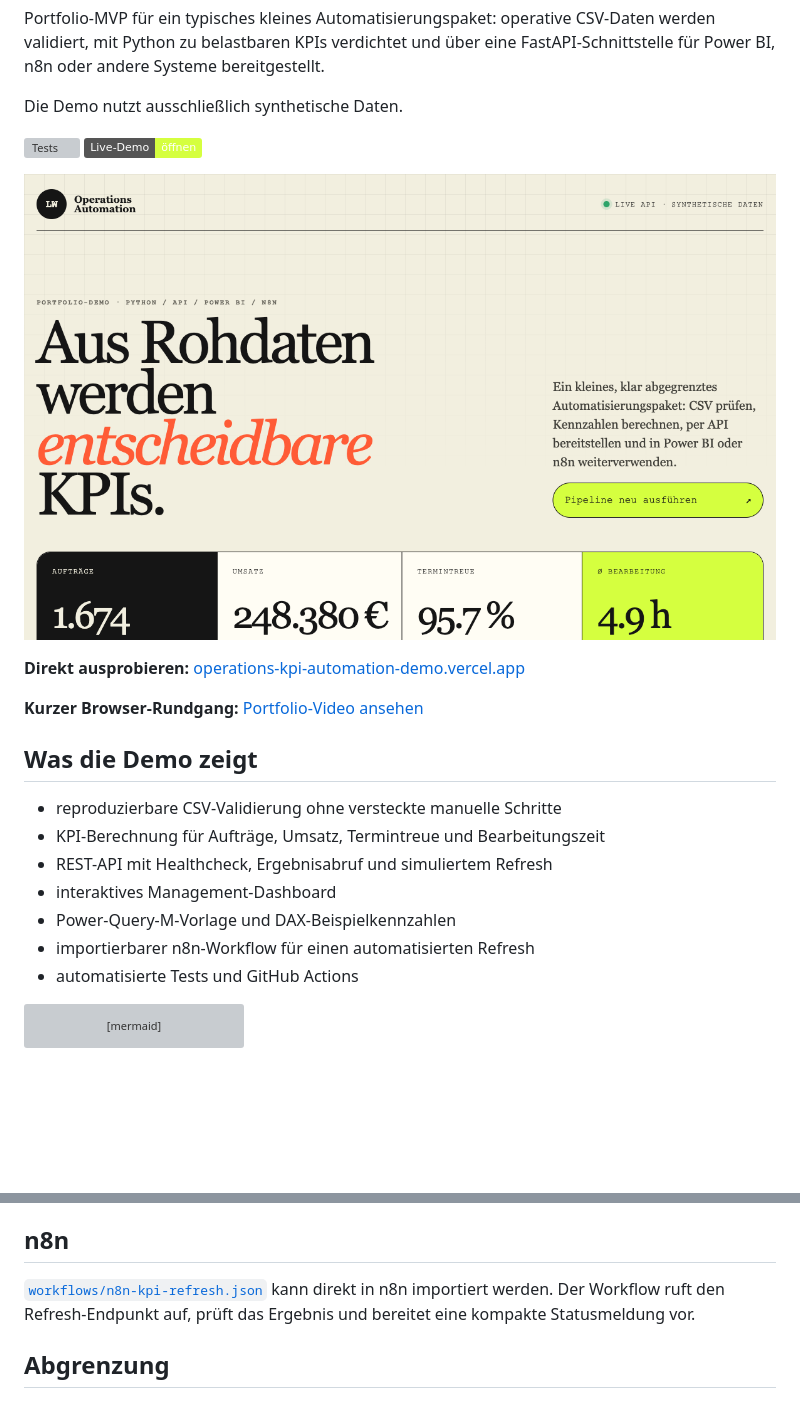
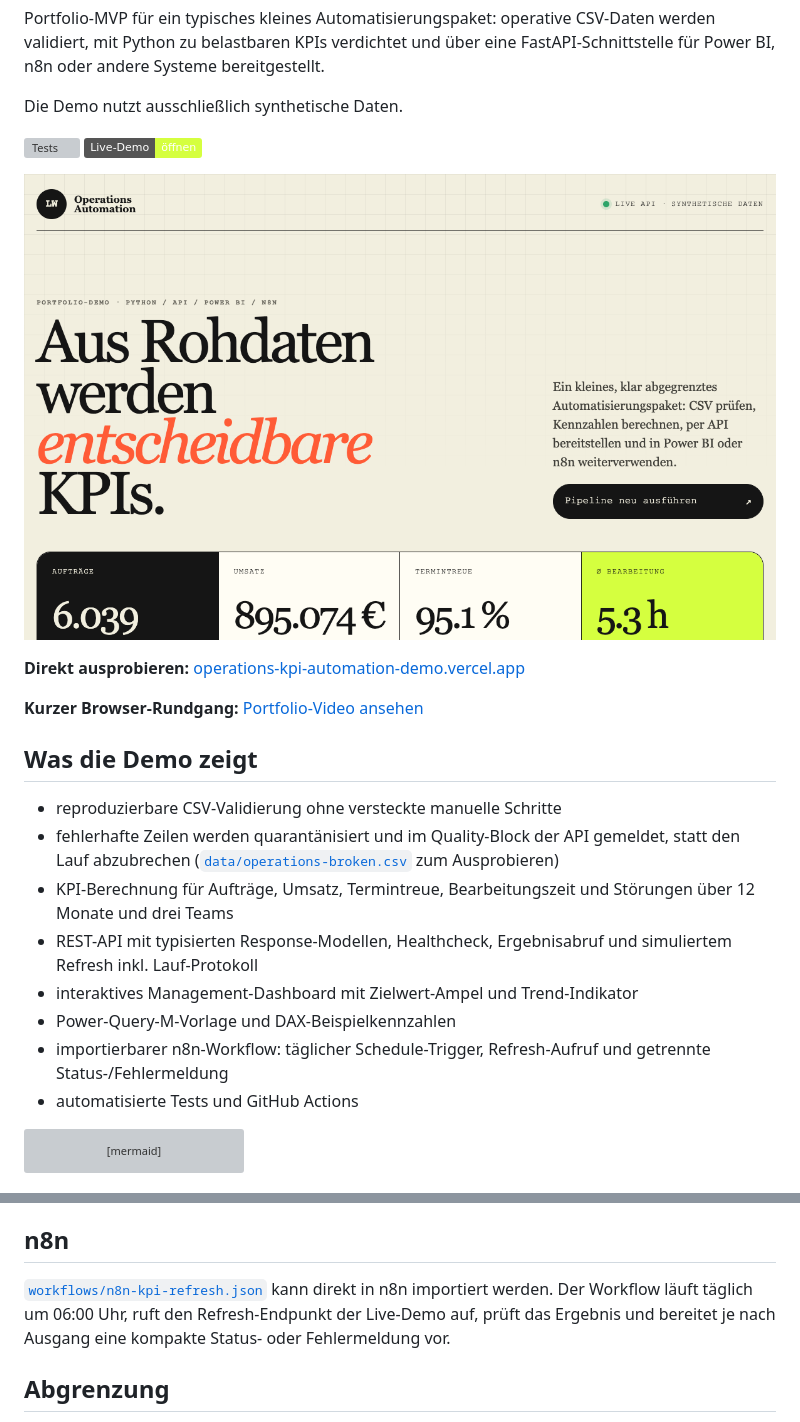
Before and after one commit to leonwwest/operations-kpi-automation-demo, a Markdown page: README.md, 2 parts joined by grey strips. Drawn GitHub-style; pictures changed too: demo-preview.png; badges without logos; blank space fills up the shorter version; grey boxes are pictures that could not be loaded.

Commit message:
Expand demo with 12-month data, validation quarantine and typed API

````diff
--- a/README.md
+++ b/README.md
@@ -18,11 +18,17 @@ Die Demo nutzt ausschließlich synthetische Daten.
 ## Was die Demo zeigt
 
 - reproduzierbare CSV-Validierung ohne versteckte manuelle Schritte
-- KPI-Berechnung für Aufträge, Umsatz, Termintreue und Bearbeitungszeit
-- REST-API mit Healthcheck, Ergebnisabruf und simuliertem Refresh
-- interaktives Management-Dashboard
+- fehlerhafte Zeilen werden quarantänisiert und im Quality-Block der API
+  gemeldet, statt den Lauf abzubrechen
+  ([`data/operations-broken.csv`](data/operations-broken.csv) zum Ausprobieren)
+- KPI-Berechnung für Aufträge, Umsatz, Termintreue, Bearbeitungszeit und
+  Störungen über 12 Monate und drei Teams
+- REST-API mit typisierten Response-Modellen, Healthcheck, Ergebnisabruf und
+  simuliertem Refresh inkl. Lauf-Protokoll
+- interaktives Management-Dashboard mit Zielwert-Ampel und Trend-Indikator
 - Power-Query-M-Vorlage und DAX-Beispielkennzahlen
-- importierbarer n8n-Workflow für einen automatisierten Refresh
+- importierbarer n8n-Workflow: täglicher Schedule-Trigger, Refresh-Aufruf und
+  getrennte Status-/Fehlermeldung
 - automatisierte Tests und GitHub Actions
 
 ```mermaid
@@ -64,8 +70,9 @@ eine Power-Query-Abfrage für die Live-API. Beispielkennzahlen stehen in
 ## n8n
 
 [`workflows/n8n-kpi-refresh.json`](workflows/n8n-kpi-refresh.json) kann direkt
-in n8n importiert werden. Der Workflow ruft den Refresh-Endpunkt auf, prüft das
-Ergebnis und bereitet eine kompakte Statusmeldung vor.
+in n8n importiert werden. Der Workflow läuft täglich um 06:00 Uhr, ruft den
+Refresh-Endpunkt der Live-Demo auf, prüft das Ergebnis und bereitet je nach
+Ausgang eine kompakte Status- oder Fehlermeldung vor.
 
 ## Abgrenzung
 
````
Also changed, not shown: 13 other files.
